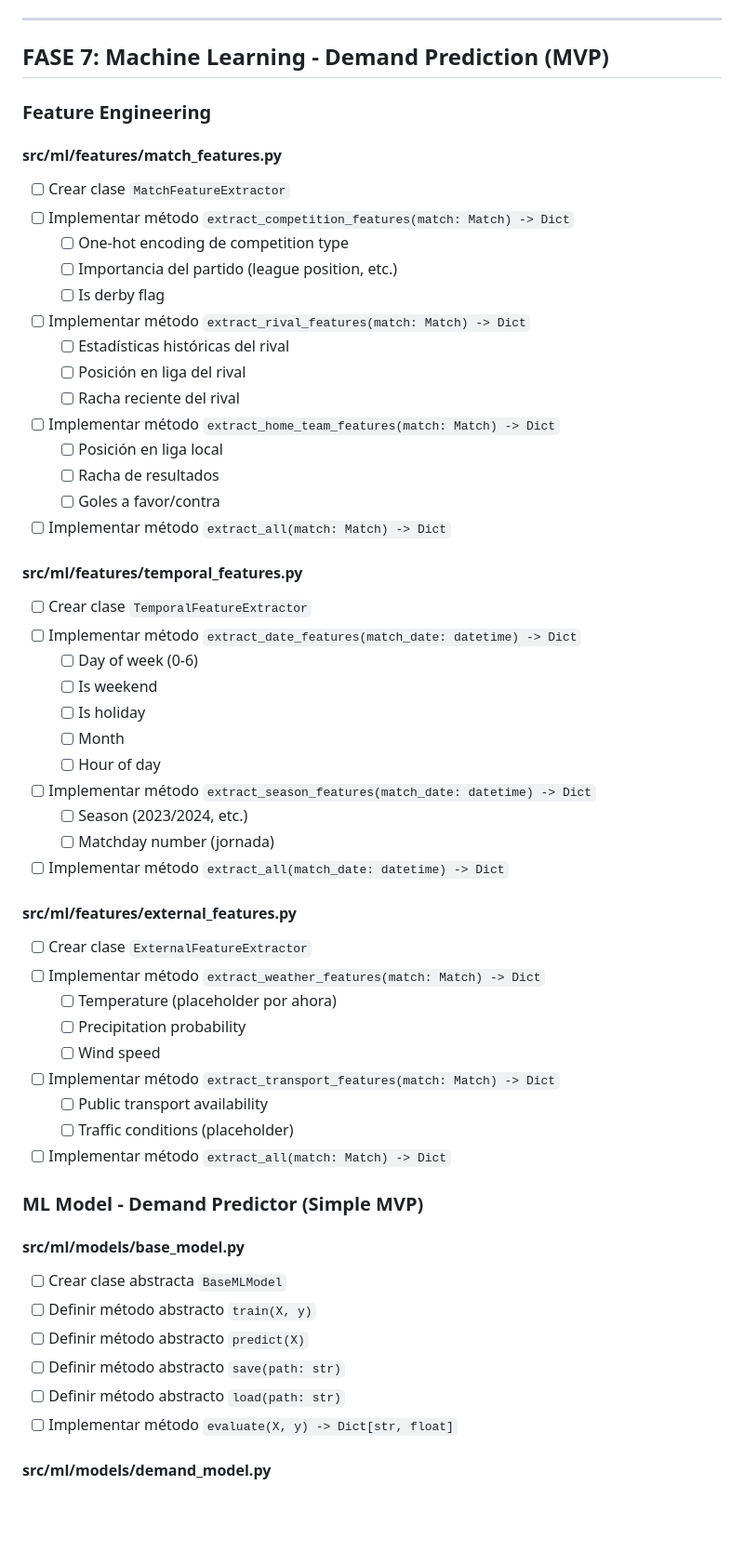
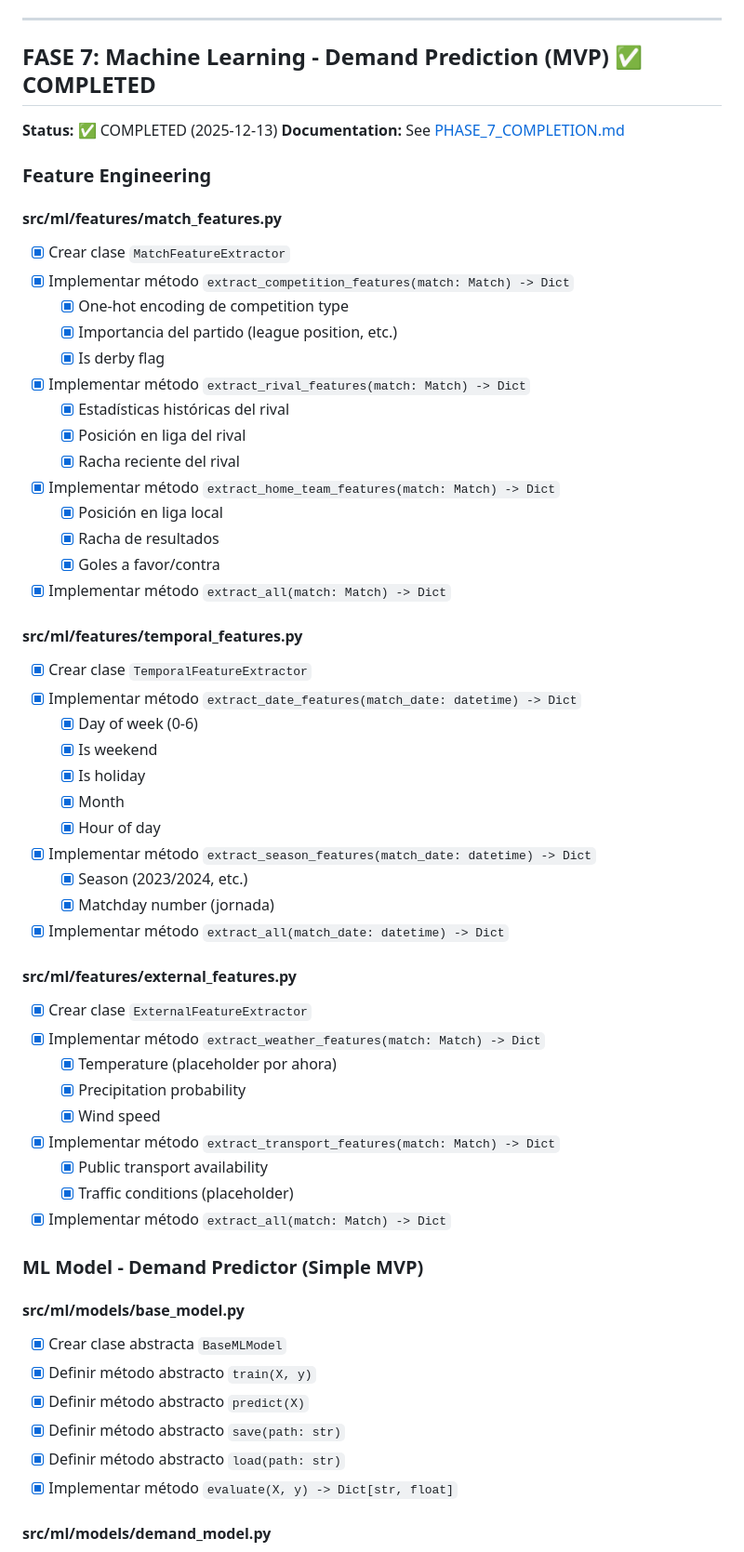
Before and after one commit to arturo-lr-dev/stadium-smart-pricing, a Markdown page: docs/IMPLEMENTATION_PLAN.md, the part around one of its changes. Shown at 93% size. Drawn GitHub-style; blank space fills up the shorter version.

Commit message:
docs: Update implementation plan - mark Phase 7 as completed

```diff
--- a/docs/IMPLEMENTATION_PLAN.md
+++ b/docs/IMPLEMENTATION_PLAN.md
@@ -657,58 +657,61 @@
 
 ---
 
-## FASE 7: Machine Learning - Demand Prediction (MVP)
+## FASE 7: Machine Learning - Demand Prediction (MVP) ✅ COMPLETED
+
+**Status:** ✅ COMPLETED (2025-12-13)
+**Documentation:** See [PHASE_7_COMPLETION.md](PHASE_7_COMPLETION.md)
 
 ### Feature Engineering
 
 #### src/ml/features/match_features.py
-- [ ] Crear clase `MatchFeatureExtractor`
-- [ ] Implementar método `extract_competition_features(match: Match) -> Dict`
-  - [ ] One-hot encoding de competition type
-  - [ ] Importancia del partido (league position, etc.)
-  - [ ] Is derby flag
-- [ ] Implementar método `extract_rival_features(match: Match) -> Dict`
-  - [ ] Estadísticas históricas del rival
-  - [ ] Posición en liga del rival
-  - [ ] Racha reciente del rival
-- [ ] Implementar método `extract_home_team_features(match: Match) -> Dict`
-  - [ ] Posición en liga local
-  - [ ] Racha de resultados
-  - [ ] Goles a favor/contra
-- [ ] Implementar método `extract_all(match: Match) -> Dict`
+- [x] Crear clase `MatchFeatureExtractor`
+- [x] Implementar método `extract_competition_features(match: Match) -> Dict`
+  - [x] One-hot encoding de competition type
+  - [x] Importancia del partido (league position, etc.)
+  - [x] Is derby flag
+- [x] Implementar método `extract_rival_features(match: Match) -> Dict`
+  - [x] Estadísticas históricas del rival
+  - [x] Posición en liga del rival
+  - [x] Racha reciente del rival
+- [x] Implementar método `extract_home_team_features(match: Match) -> Dict`
+  - [x] Posición en liga local
+  - [x] Racha de resultados
+  - [x] Goles a favor/contra
+- [x] Implementar método `extract_all(match: Match) -> Dict`
 
 #### src/ml/features/temporal_features.py
-- [ ] Crear clase `TemporalFeatureExtractor`
-- [ ] Implementar método `extract_date_features(match_date: datetime) -> Dict`
-  - [ ] Day of week (0-6)
-  - [ ] Is weekend
-  - [ ] Is holiday
-  - [ ] Month
-  - [ ] Hour of day
-- [ ] Implementar método `extract_season_features(match_date: datetime) -> Dict`
-  - [ ] Season (2023/2024, etc.)
-  - [ ] Matchday number (jornada)
-- [ ] Implementar método `extract_all(match_date: datetime) -> Dict`
+- [x] Crear clase `TemporalFeatureExtractor`
+- [x] Implementar método `extract_date_features(match_date: datetime) -> Dict`
+  - [x] Day of week (0-6)
+  - [x] Is weekend
+  - [x] Is holiday
+  - [x] Month
+  - [x] Hour of day
+- [x] Implementar método `extract_season_features(match_date: datetime) -> Dict`
+  - [x] Season (2023/2024, etc.)
+  - [x] Matchday number (jornada)
+- [x] Implementar método `extract_all(match_date: datetime) -> Dict`
 
 #### src/ml/features/external_features.py
-- [ ] Crear clase `ExternalFeatureExtractor`
-- [ ] Implementar método `extract_weather_features(match: Match) -> Dict`
-  - [ ] Temperature (placeholder por ahora)
-  - [ ] Precipitation probability
-  - [ ] Wind speed
-- [ ] Implementar método `extract_transport_features(match: Match) -> Dict`
-  - [ ] Public transport availability
-  - [ ] Traffic conditions (placeholder)
-- [ ] Implementar método `extract_all(match: Match) -> Dict`
+- [x] Crear clase `ExternalFeatureExtractor`
+- [x] Implementar método `extract_weather_features(match: Match) -> Dict`
+  - [x] Temperature (placeholder por ahora)
+  - [x] Precipitation probability
+  - [x] Wind speed
+- [x] Implementar método `extract_transport_features(match: Match) -> Dict`
+  - [x] Public transport availability
+  - [x] Traffic conditions (placeholder)
+- [x] Implementar método `extract_all(match: Match) -> Dict`
 
 ### ML Model - Demand Predictor (Simple MVP)
 
 #### src/ml/models/base_model.py
-- [ ] Crear clase abstracta `BaseMLModel`
-- [ ] Definir método abstracto `train(X, y)`
-- [ ] Definir método abstracto `predict(X)`
-- [ ] Definir método abstracto `save(path: str)`
-- [ ] Definir método abstracto `load(path: str)`
-- [ ] Implementar método `evaluate(X, y) -> Dict[str, float]`
+- [x] Crear clase abstracta `BaseMLModel`
+- [x] Definir método abstracto `train(X, y)`
+- [x] Definir método abstracto `predict(X)`
+- [x] Definir método abstracto `save(path: str)`
+- [x] Definir método abstracto `load(path: str)`
+- [x] Implementar método `evaluate(X, y) -> Dict[str, float]`
 
 #### src/ml/models/demand_model.py
```
Also changed, not shown: other parts of docs/IMPLEMENTATION_PLAN.md (+58 -58 lines).
